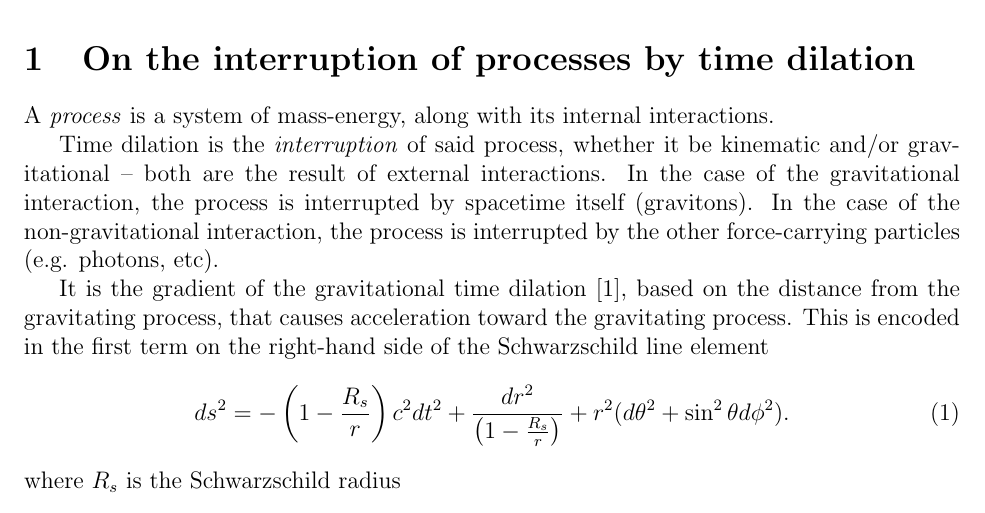
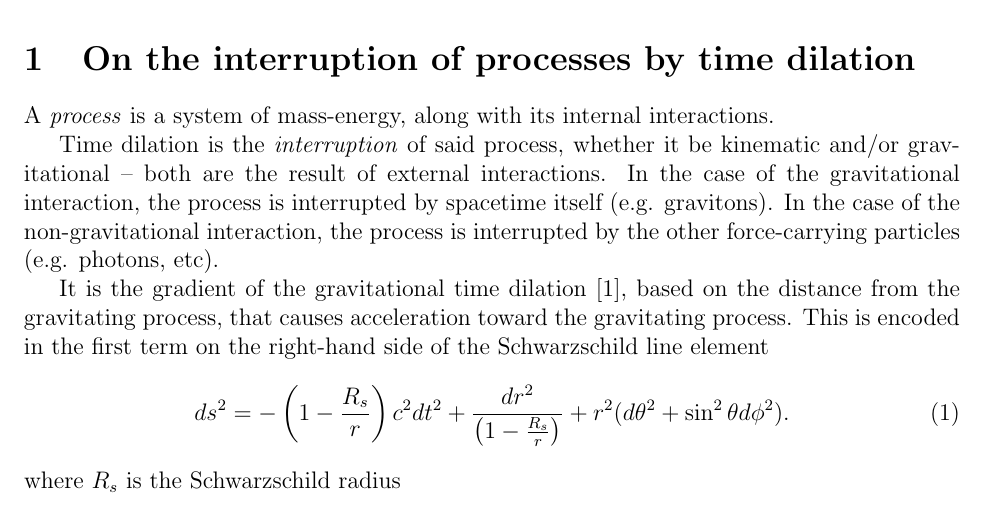
Before and after one commit to sjhalayka/papers, a LaTeX paper (anisotropic gravitation/bezier_escape.tex): part of page 1 of 3, cut so that both start at the same text. Compiled offline with pdfLaTeX.

Commit message:
Add files via upload

```diff
--- a/anisotropic gravitation/bezier_escape.tex
+++ b/anisotropic gravitation/bezier_escape.tex
@@ -37,7 +37,7 @@ Anisotropic gravitation is considered, leading to a unique view of dark matter.
 A {\textit{process}} is a system of mass-energy, along with its internal interactions.
 
 Time dilation is the {\textit{interruption}} of said process, whether it be kinematic and/or gravitational -- both are the result of external interactions.
-In the case of the gravitational interaction, the process is interrupted by spacetime itself (gravitons).
+In the case of the gravitational interaction, the process is interrupted by spacetime itself (e.g. gravitons).
 In the case of the non-gravitational interaction, the process is interrupted by the other force-carrying particles (e.g. photons, etc).
 
 It is the gradient of the gravitational time dilation \cite{misner}, based on the distance from the gravitating process, that causes acceleration toward the gravitating process.
```
Also changed, not shown: anisotropic gravitation/bezier_escape.pdf, 1 other file.
